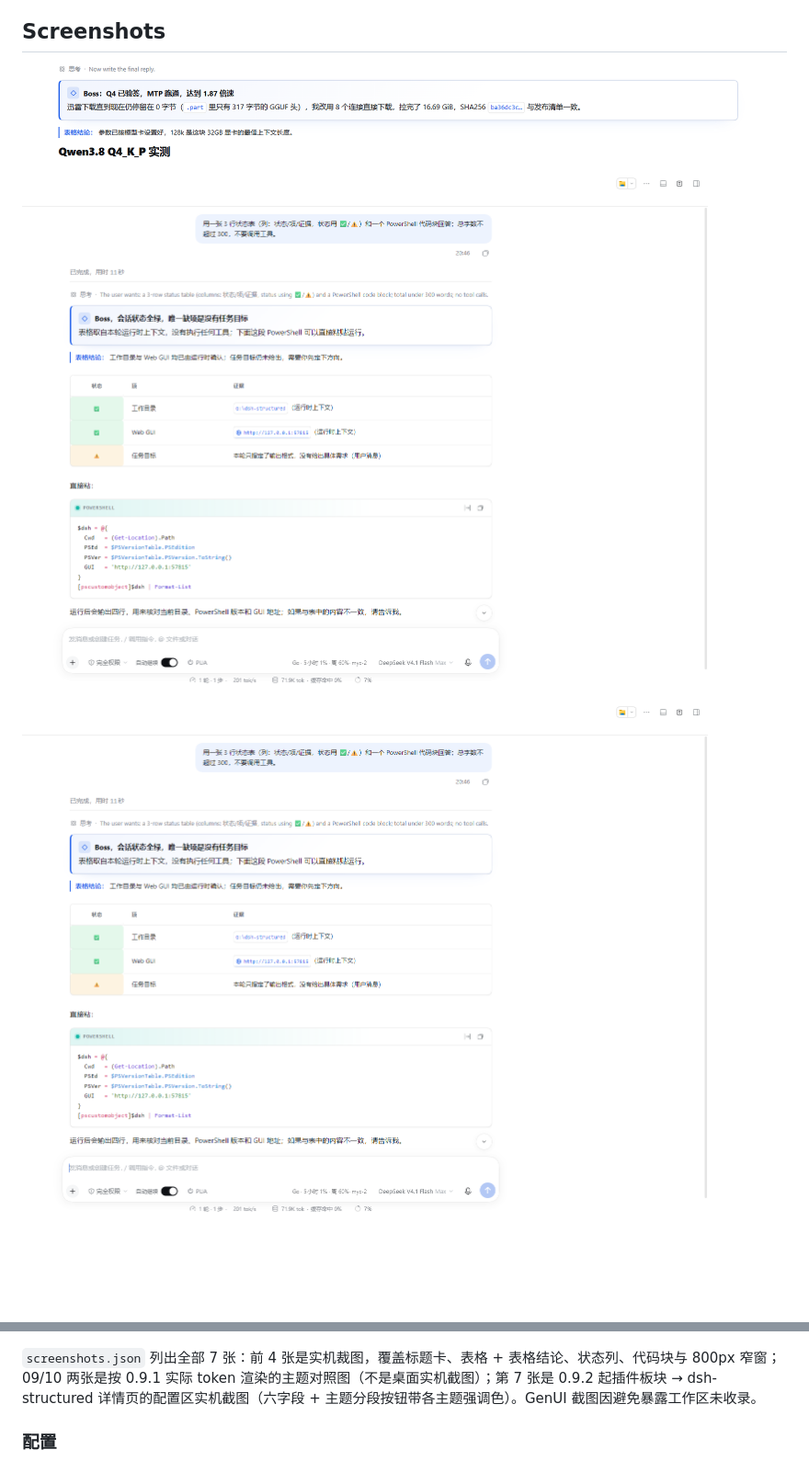
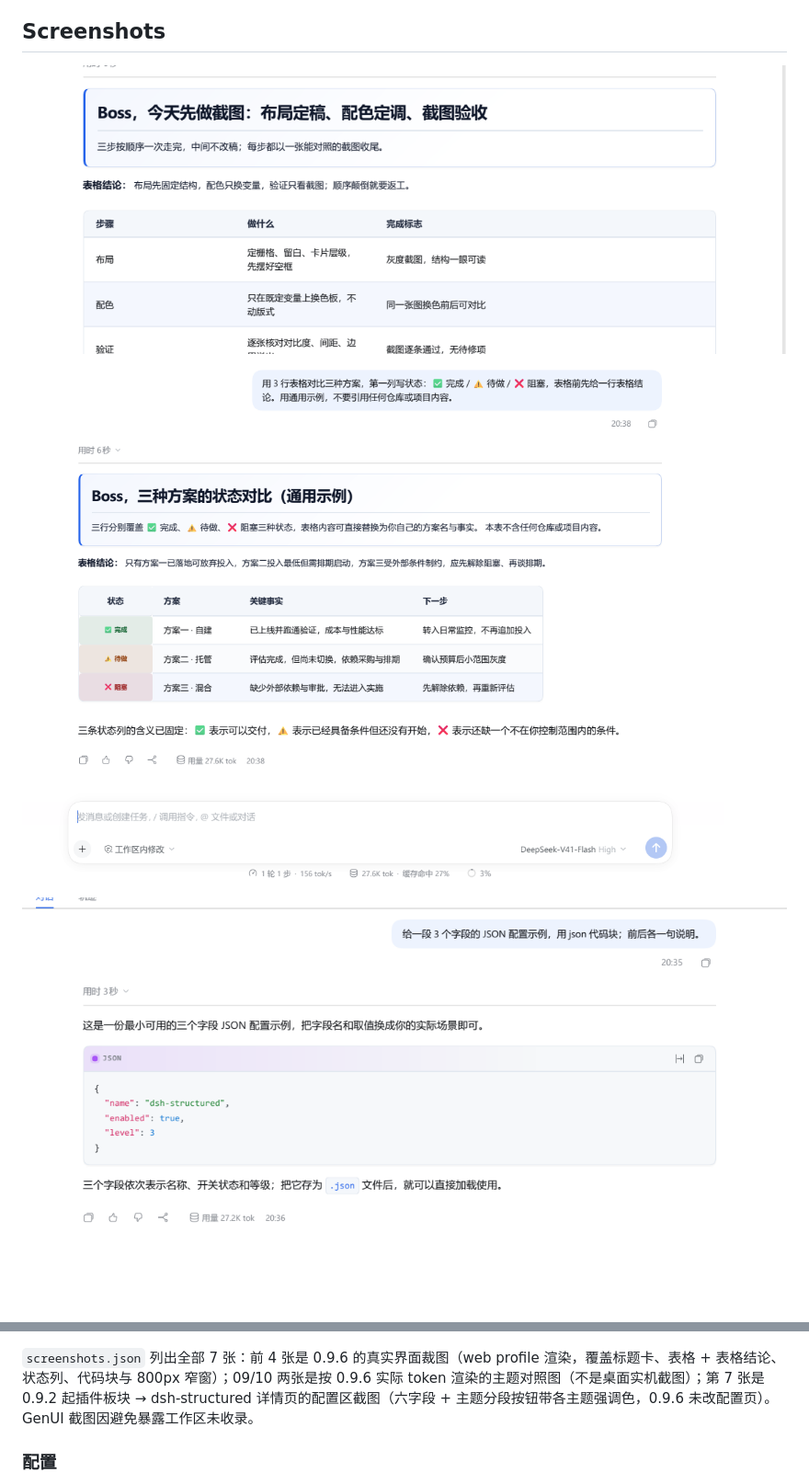
Before and after one commit to feigo313/dsh-structured, a Markdown page: README.md, 2 parts joined by grey strips. Shown: that part at 92% size. GitHub-like rendering; pictures changed too: assets/screenshots/01-title-card.png, assets/screenshots/06-status-table.png, assets/screenshots/07-code-block.png; blank space fills up the shorter version.

Commit message:
screenshots: refresh 0.9.6 visual style

```diff
--- a/README.md
+++ b/README.md
@@ -131,7 +131,7 @@ Phase 2 已落地 2.1–2.4：卡片类型（结论/判断/指标/风险/下一
 
 ![插件设置页](assets/screenshots/11-config-page.png)
 
-`screenshots.json` 列出全部 7 张：前 4 张是实机裁图，覆盖标题卡、表格 + 表格结论、状态列、代码块与 800px 窄窗；09/10 两张是按 0.9.1 实际 token 渲染的主题对照图（不是桌面实机截图）；第 7 张是 0.9.2 起插件板块 → dsh-structured 详情页的配置区实机截图（六字段 + 主题分段按钮带各主题强调色）。GenUI 截图因避免暴露工作区未收录。
+`screenshots.json` 列出全部 7 张：前 4 张是 0.9.6 的真实界面裁图（web profile 渲染，覆盖标题卡、表格 + 表格结论、状态列、代码块与 800px 窄窗）；09/10 两张是按 0.9.6 实际 token 渲染的主题对照图（不是桌面实机截图）；第 7 张是 0.9.2 起插件板块 → dsh-structured 详情页的配置区截图（六字段 + 主题分段按钮带各主题强调色，0.9.6 未改配置页）。GenUI 截图因避免暴露工作区未收录。
 
 ### 配置
 
```
Also changed, not shown: assets/screenshots/08-narrow.png, assets/screenshots/09-theme-light.png, assets/screenshots/10-theme-dark.png.
